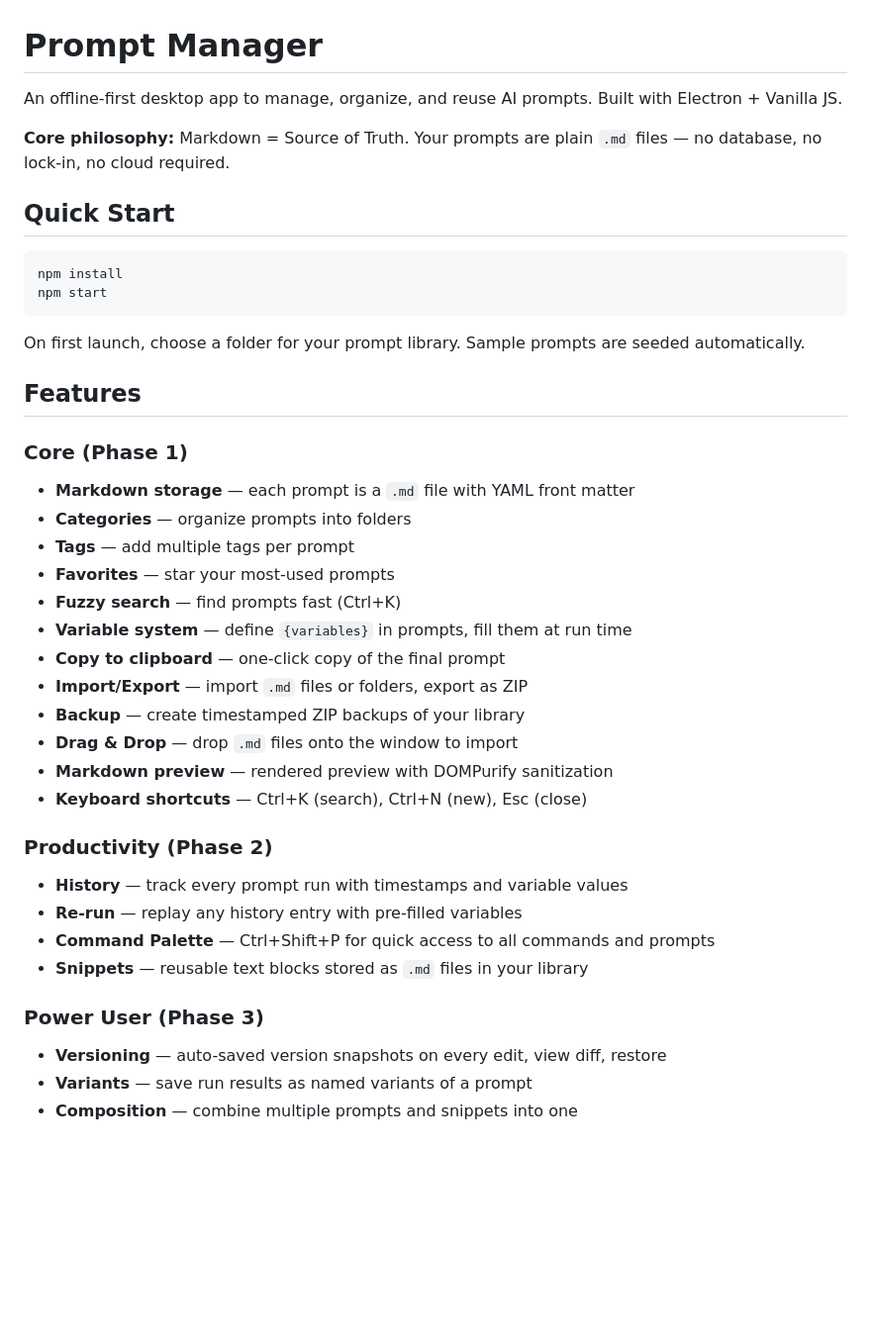
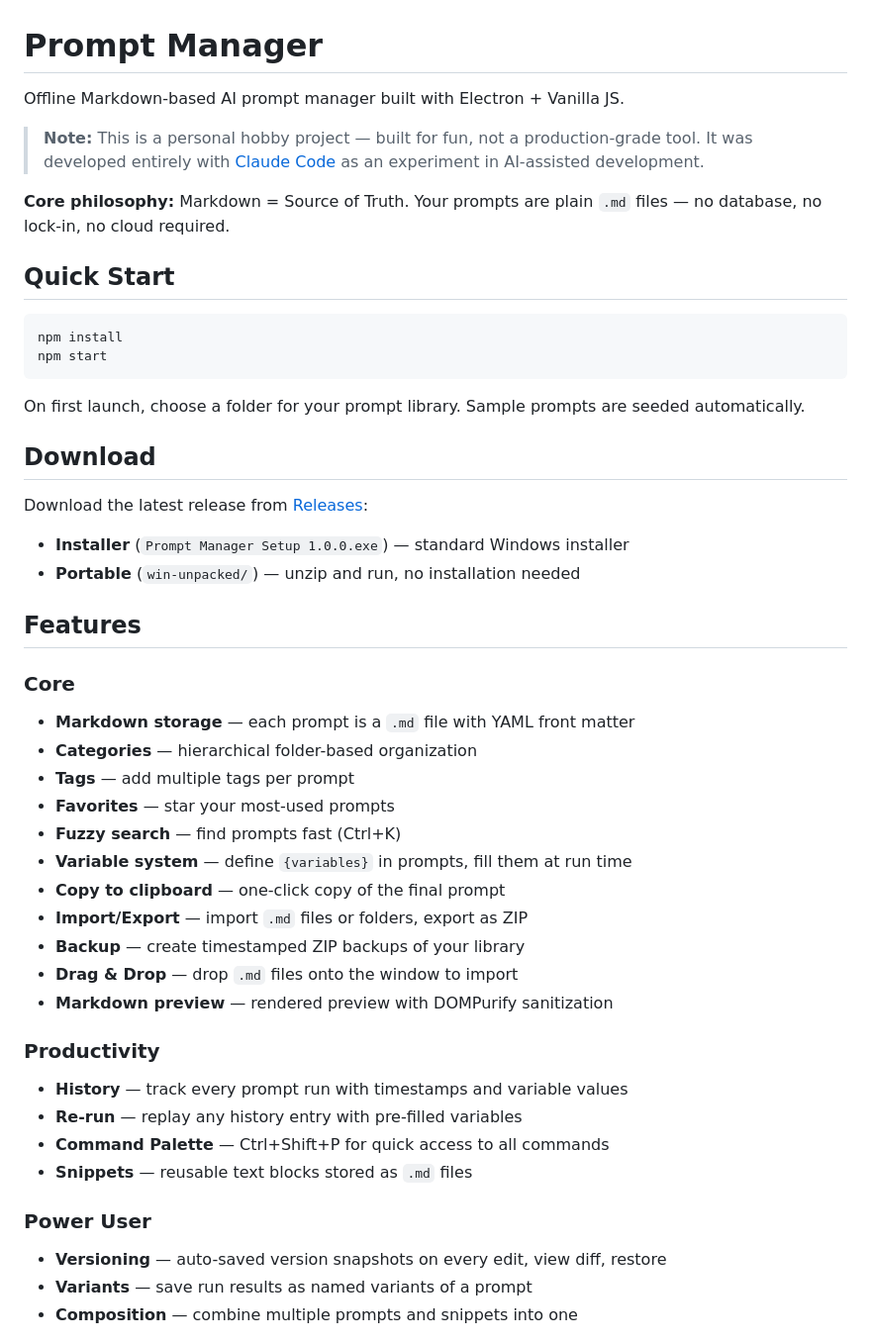
Before and after one commit to karimi-mohammad/prompt-manager, a Markdown page: README.md, the part around one of its changes. Shown at 99% size. Rendered like a GitHub page; blank space fills up the shorter version.

Commit message:
Update README with hobby project disclaimer
Co-Authored-By: Claude <noreply@anthropic.com>

```diff
--- a/README.md
+++ b/README.md
@@ -1,6 +1,8 @@
 # Prompt Manager
 
-An offline-first desktop app to manage, organize, and reuse AI prompts. Built with Electron + Vanilla JS.
+Offline Markdown-based AI prompt manager built with Electron + Vanilla JS.
+
+> **Note:** This is a personal hobby project — built for fun, not a production-grade tool. It was developed entirely with [Claude Code](https://claude.ai/claude-code) as an experiment in AI-assisted development.
 
 **Core philosophy:** Markdown = Source of Truth. Your prompts are plain `.md` files — no database, no lock-in, no cloud required.
 
@@ -13,11 +15,18 @@ npm start
 
 On first launch, choose a folder for your prompt library. Sample prompts are seeded automatically.
 
+## Download
+
+Download the latest release from [Releases](../../releases):
+
+- **Installer** (`Prompt Manager Setup 1.0.0.exe`) — standard Windows installer
+- **Portable** (`win-unpacked/`) — unzip and run, no installation needed
+
 ## Features
 
-### Core (Phase 1)
+### Core
 - **Markdown storage** — each prompt is a `.md` file with YAML front matter
-- **Categories** — organize prompts into folders
+- **Categories** — hierarchical folder-based organization
 - **Tags** — add multiple tags per prompt
 - **Favorites** — star your most-used prompts
 - **Fuzzy search** — find prompts fast (Ctrl+K)
@@ -27,15 +36,14 @@ On first launch, choose a folder for your prompt library. Sample prompts are see
 - **Backup** — create timestamped ZIP backups of your library
 - **Drag & Drop** — drop `.md` files onto the window to import
 - **Markdown preview** — rendered preview with DOMPurify sanitization
-- **Keyboard shortcuts** — Ctrl+K (search), Ctrl+N (new), Esc (close)
 
-### Productivity (Phase 2)
+### Productivity
 - **History** — track every prompt run with timestamps and variable values
 - **Re-run** — replay any history entry with pre-filled variables
-- **Command Palette** — Ctrl+Shift+P for quick access to all commands and prompts
-- **Snippets** — reusable text blocks stored as `.md` files in your library
+- **Command Palette** — Ctrl+Shift+P for quick access to all commands
+- **Snippets** — reusable text blocks stored as `.md` files
 
-### Power User (Phase 3)
+### Power User
 - **Versioning** — auto-saved version snapshots on every edit, view diff, restore
 - **Variants** — save run results as named variants of a prompt
 - **Composition** — combine multiple prompts and snippets into one
```
Also changed, not shown: other parts of README.md (+15 -15 lines).
